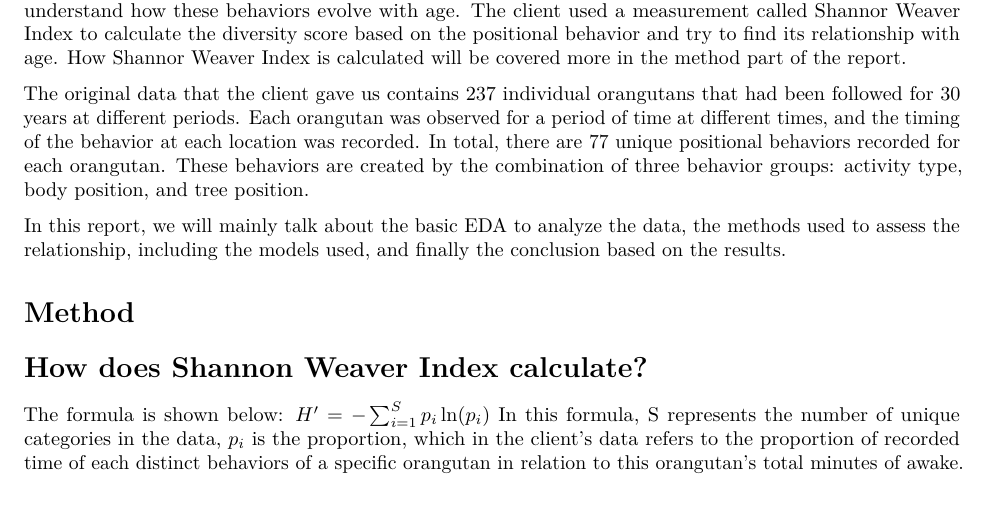
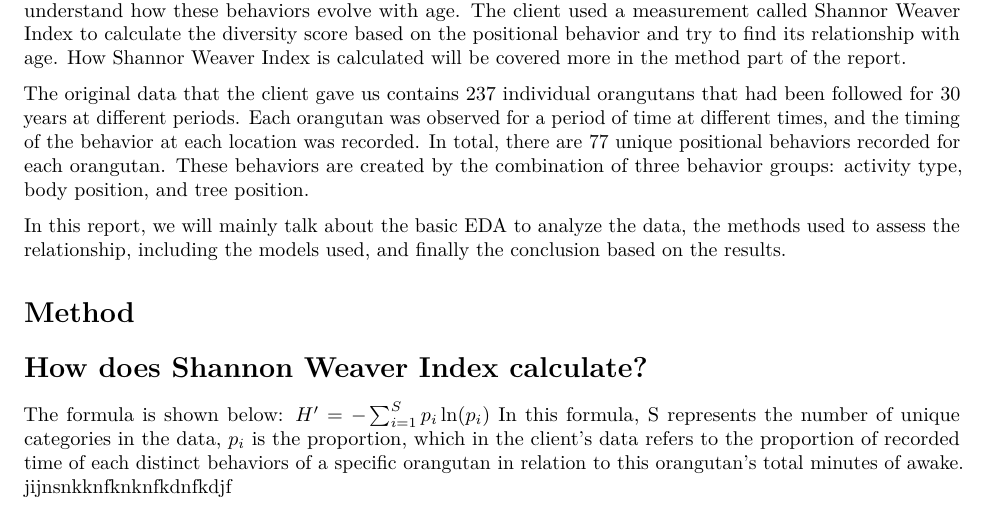
Before and after one commit to Zhi120/orangutan-consulting, an R Markdown document (project report.Rmd): part of the page, cut so that both start at the same text. Rendered offline with R 4.5, knitr and Pandoc, then LaTeX, with nearby package versions.

Commit message:
testing;

```diff
--- a/project report.Rmd
+++ b/project report.Rmd
@@ -24,3 +24,4 @@ In this report, we will mainly talk about the basic EDA to analyze the data, the
 The formula is shown below:
 $H' = -\sum_{i=1}^{S} p_i \ln(p_i)$
 In this formula, S represents the number of unique categories in the data, $p_i$ is the proportion, which in the client's data refers to the proportion of recorded time of each distinct behaviors of a specific orangutan in relation to this orangutan's total minutes of awake.
+jijnsnkknfknknfkdnfkdjf
```
